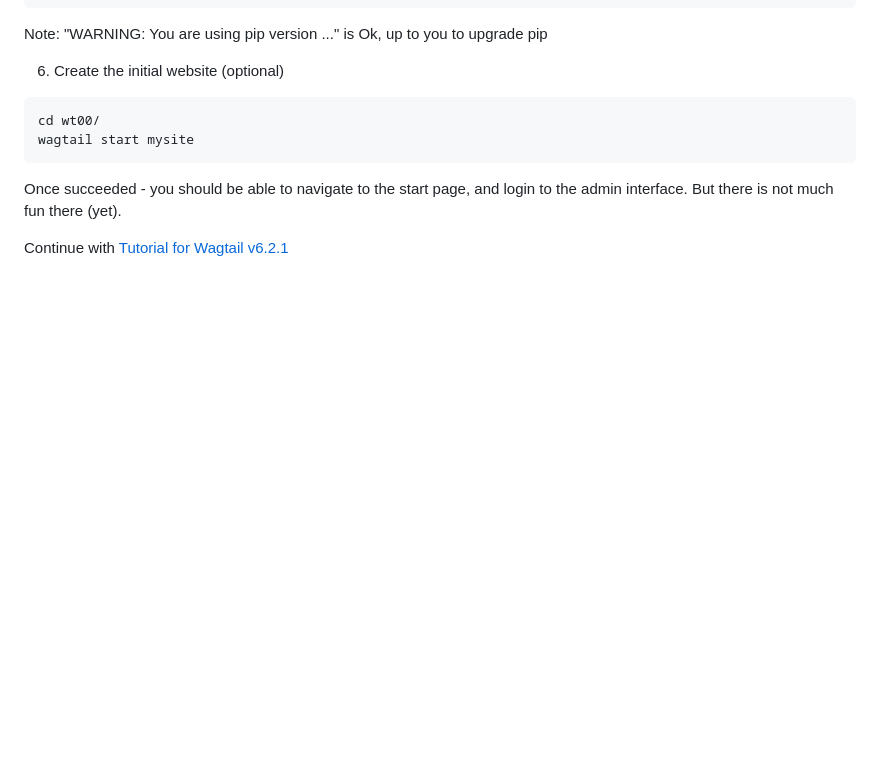
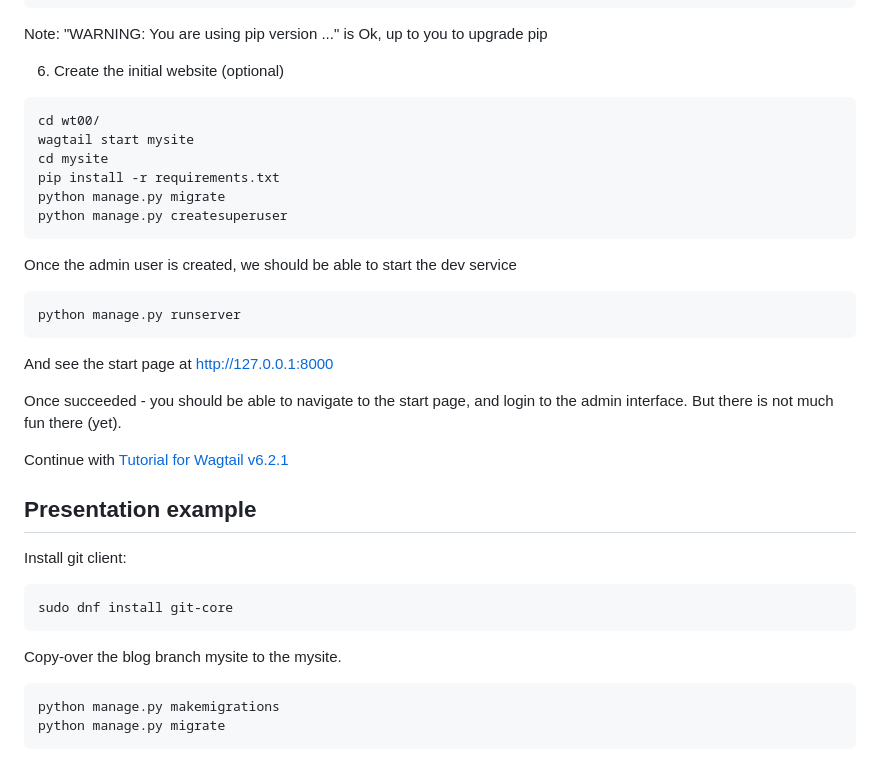
Before and after one commit to epolkovnikov/wagtail101, a Markdown page: README.md, the part around the change printed below. GitHub-like rendering; blank space fills up the shorter version.

Commit message:
Presentation steps

````diff
--- a/README.md
+++ b/README.md
@@ -94,7 +101,31 @@ Note: "WARNING: You are using pip version ..." is Ok, up to you to upgrade pip
 ```
 cd wt00/
 wagtail start mysite
+cd mysite
+pip install -r requirements.txt
+python manage.py migrate
+python manage.py createsuperuser
 ```
+Once the admin user is created, we should be able to start the dev service
+```
+python manage.py runserver
+```
+And see the start page at [http://127.0.0.1:8000 ](http://127.0.0.1:8000)
+
 Once succeeded - you should be able to navigate to the start page, and login to the admin interface. But there is not much fun there (yet).
 
 Continue with [Tutorial for Wagtail v6.2.1](https://docs.wagtail.org/en/v6.2.1/getting_started/tutorial.html)
+
+## Presentation example
+
+Install git client:
+```
+sudo dnf install git-core
+```
+
+Copy-over the blog branch mysite to the mysite.
+
+```
+python manage.py makemigrations
+python manage.py migrate
+```
````
Also changed, not shown: other parts of README.md (+7 -0 lines).
